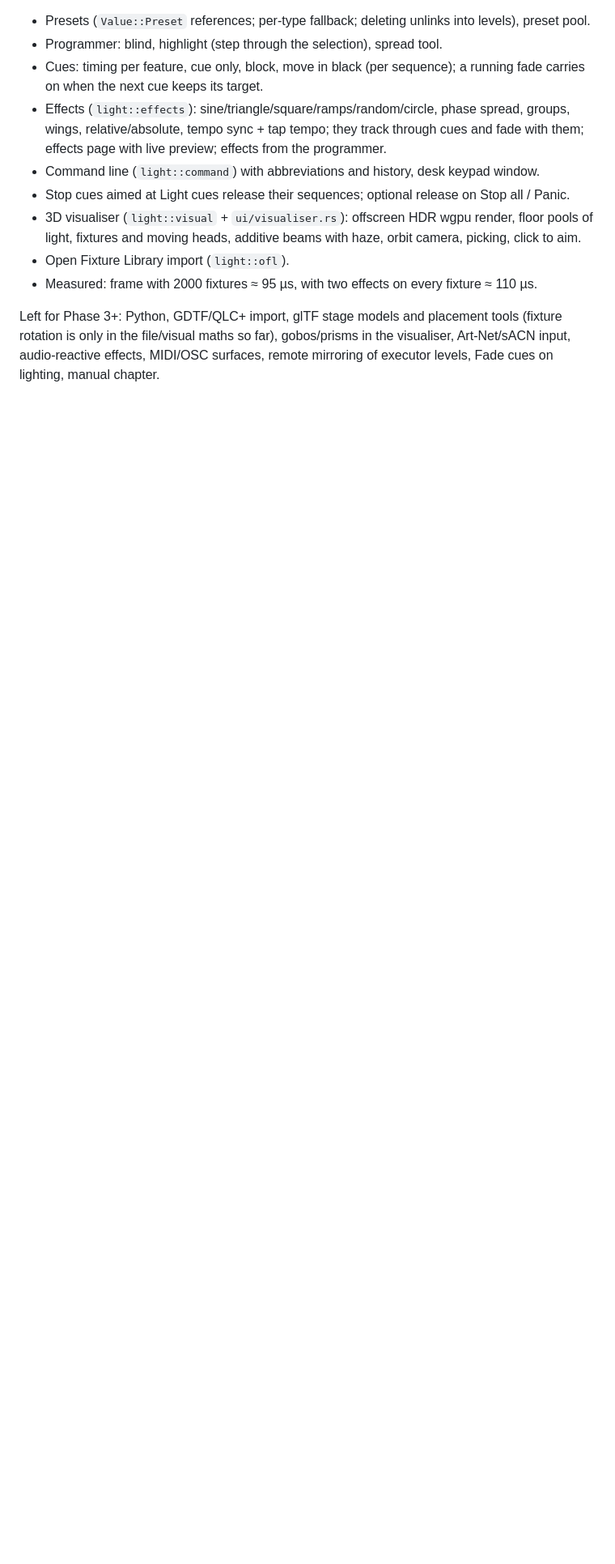
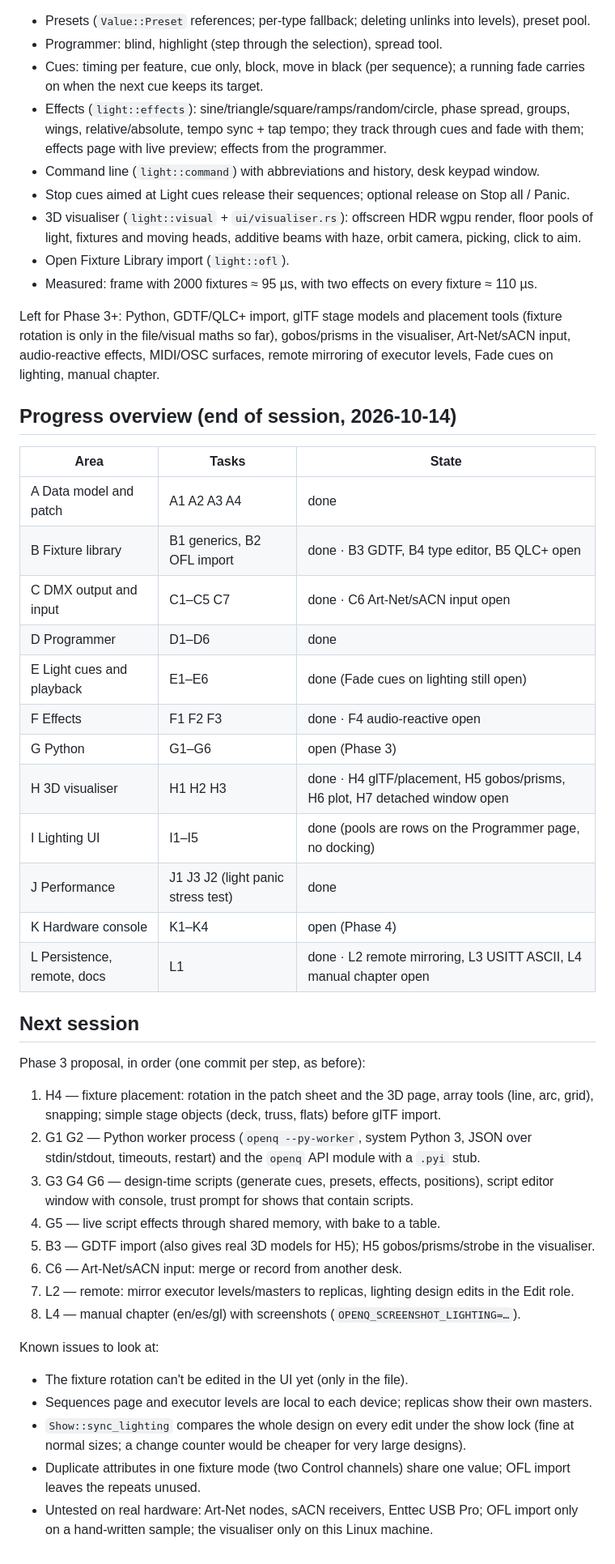
Before and after one commit to iagonunez/OpenQ, a Markdown page: docs/lighting.md, the part around the change. Shown at 81% size. Drawn GitHub-style; blank space fills up the shorter version.

Commit message:
Lighting: progress overview and next-session plan

```diff
--- a/docs/lighting.md
+++ b/docs/lighting.md
@@ -404,3 +404,43 @@ Left for Phase 3+: Python, GDTF/QLC+ import, glTF stage models and placement too
 rotation is only in the file/visual maths so far), gobos/prisms in the visualiser, Art-Net/sACN
 input, audio-reactive effects, MIDI/OSC surfaces, remote mirroring of executor levels, Fade cues on
 lighting, manual chapter.
+
+## Progress overview (end of session, 2026-10-14)
+| Area | Tasks | State |
+|---|---|---|
+| A Data model and patch | A1 A2 A3 A4 | done |
+| B Fixture library | B1 generics, B2 OFL import | done · B3 GDTF, B4 type editor, B5 QLC+ open |
+| C DMX output and input | C1–C5 C7 | done · C6 Art-Net/sACN input open |
+| D Programmer | D1–D6 | done |
+| E Light cues and playback | E1–E6 | done (Fade cues on lighting still open) |
+| F Effects | F1 F2 F3 | done · F4 audio-reactive open |
+| G Python | G1–G6 | open (Phase 3) |
+| H 3D visualiser | H1 H2 H3 | done · H4 glTF/placement, H5 gobos/prisms, H6 plot, H7 detached window open |
+| I Lighting UI | I1–I5 | done (pools are rows on the Programmer page, no docking) |
+| J Performance | J1 J3 J2 (light panic stress test) | done |
+| K Hardware console | K1–K4 | open (Phase 4) |
+| L Persistence, remote, docs | L1 | done · L2 remote mirroring, L3 USITT ASCII, L4 manual chapter open |
+
+## Next session
+Phase 3 proposal, in order (one commit per step, as before):
+1. H4 — fixture placement: rotation in the patch sheet and the 3D page, array tools (line, arc,
+   grid), snapping; simple stage objects (deck, truss, flats) before glTF import.
+2. G1 G2 — Python worker process (`openq --py-worker`, system Python 3, JSON over stdin/stdout,
+   timeouts, restart) and the `openq` API module with a `.pyi` stub.
+3. G3 G4 G6 — design-time scripts (generate cues, presets, effects, positions), script editor
+   window with console, trust prompt for shows that contain scripts.
+4. G5 — live script effects through shared memory, with bake to a table.
+5. B3 — GDTF import (also gives real 3D models for H5); H5 gobos/prisms/strobe in the visualiser.
+6. C6 — Art-Net/sACN input: merge or record from another desk.
+7. L2 — remote: mirror executor levels/masters to replicas, lighting design edits in the Edit role.
+8. L4 — manual chapter (en/es/gl) with screenshots (`OPENQ_SCREENSHOT_LIGHTING=…`).
+
+Known issues to look at:
+- The fixture rotation can't be edited in the UI yet (only in the file).
+- Sequences page and executor levels are local to each device; replicas show their own masters.
+- `Show::sync_lighting` compares the whole design on every edit under the show lock (fine at
+  normal sizes; a change counter would be cheaper for very large designs).
+- Duplicate attributes in one fixture mode (two Control channels) share one value; OFL import
+  leaves the repeats unused.
+- Untested on real hardware: Art-Net nodes, sACN receivers, Enttec USB Pro; OFL import only on a
+  hand-written sample; the visualiser only on this Linux machine.
```
